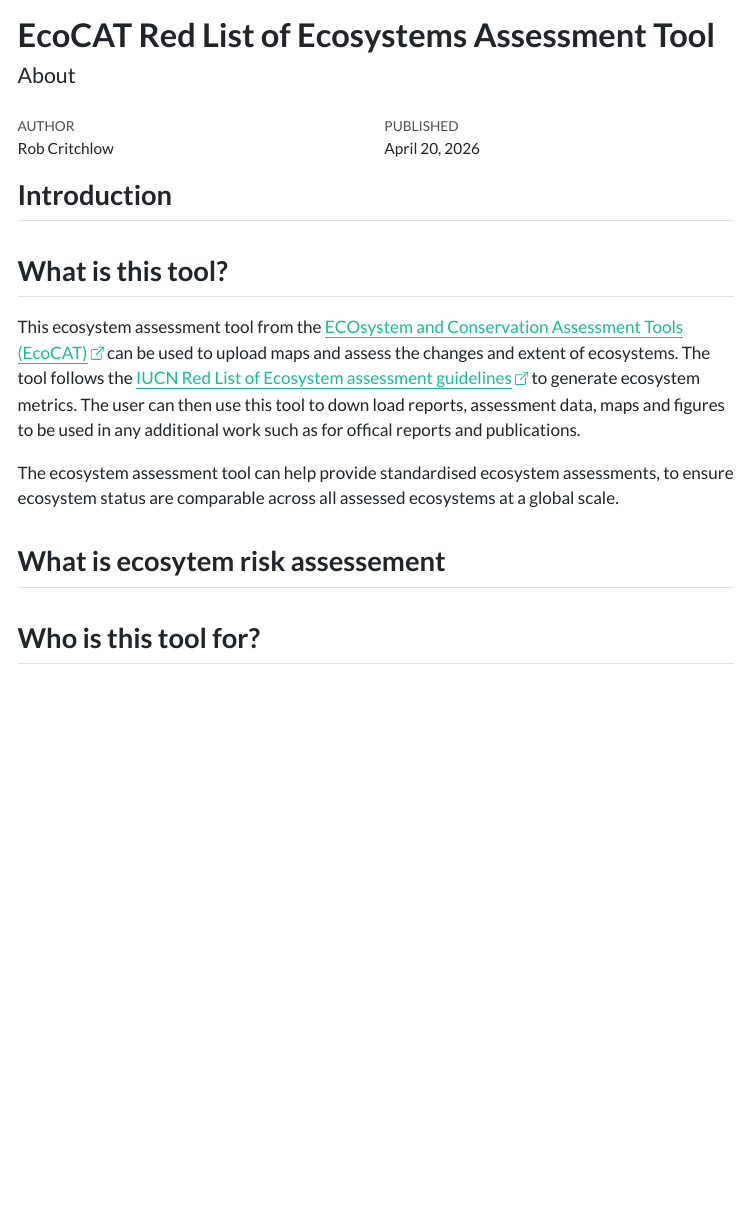
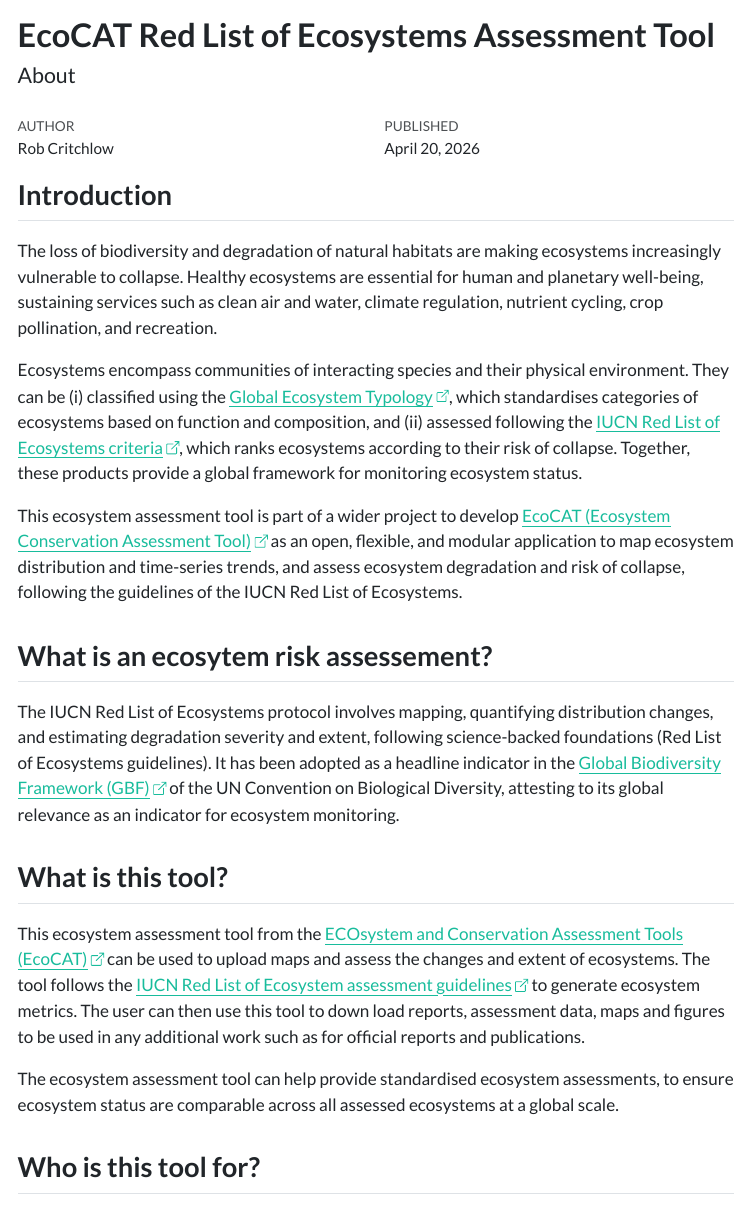
Before and after one commit to ecocatproject/ecosystem-assessment-tool, a Quarto document (www/documentation/ecocat-about.qmd): the page in a window 1100 px wide, from its top. The pictures show the output file www/documentation/ecocat-about.html that the author committed with the source, opened offline; menus at the side of the page are left out.

Commit message:
Add files via upload

```diff
--- a/www/documentation/ecocat-about.qmd
+++ b/www/documentation/ecocat-about.qmd
@@ -25,19 +25,21 @@
 
 ## Introduction
 
+The loss of biodiversity and degradation of natural habitats are making ecosystems increasingly vulnerable to collapse. Healthy ecosystems are essential for human and planetary well-being, sustaining services such as clean air and water, climate regulation, nutrient cycling, crop pollination, and recreation.
 
+Ecosystems encompass communities of interacting species and their physical environment. They can be (i) classified using the [Global Ecosystem Typology](https://global-ecosystems.org/ "url link to the global ecosystem typology webpage"){target="_blank" rel="noopener noreferrer"}, which standardises categories of ecosystems based on function and composition, and (ii) assessed following the [IUCN Red List of Ecosystems criteria](https://iucnrle.org/rle-categ-and-criteria "url link to the IUCN Red List of Ecosystems criteria"){target="_blank" rel="noopener noreferrer"}, which ranks ecosystems according to their risk of collapse. Together, these products provide a global framework for monitoring ecosystem status.
 
+This ecosystem assessment tool is part of a wider project to develop [EcoCAT (Ecosystem Conservation Assessment Tool)](https://www.kew.org/science/our-science/projects/EcoCAT "url link to the EcoCAT webpage"){target="_blank" rel="noopener noreferrer"} as an open, flexible, and modular application to map ecosystem distribution and time-series trends, and assess ecosystem degradation and risk of collapse, following the guidelines of the IUCN Red List of Ecosystems.
+
+## What is an ecosytem risk assessement?
+
+The IUCN Red List of Ecosystems protocol involves mapping, quantifying distribution changes, and estimating degradation severity and extent, following science-backed foundations (Red List of Ecosystems guidelines). It has been adopted as a headline indicator in the [Global Biodiversity Framework (GBF)](https://www.cbd.int/gbf "url link to the global biodiversity framework website"){target="_blank" rel="noopener noreferrer"} of the UN Convention on Biological Diversity, attesting to its global relevance as an indicator for ecosystem monitoring.
 
 ## What is this tool?
 
-This ecosystem assessment tool from the [ECOsystem and Conservation Assessment Tools (EcoCAT)](https://www.kew.org/science/our-science/projects/EcoCAT "url link to the RBG Kew EcoCAT project webpage"){target="_blank" rel="noopener noreferrer"} can be used to upload maps and assess the changes and extent of ecosystems. The tool follows the [IUCN Red List of Ecosystem assessment guidelines](https://portals.iucn.org/library/sites/library/files/documents/2024-021-En.pdf "pdf file of the RLE ecosytem assessment guidelines"){target="_blank" rel="noopener noreferrer"} to generate ecosystem metrics. The user can then use this tool to down load reports, assessment data, maps and figures to be used in any additional work such as for offical reports and publications.
+This ecosystem assessment tool from the [ECOsystem and Conservation Assessment Tools (EcoCAT)](https://www.kew.org/science/our-science/projects/EcoCAT "url link to the RBG Kew EcoCAT project webpage"){target="_blank" rel="noopener noreferrer"} can be used to upload maps and assess the changes and extent of ecosystems. The tool follows the [IUCN Red List of Ecosystem assessment guidelines](https://portals.iucn.org/library/sites/library/files/documents/2024-021-En.pdf "pdf file of the RLE ecosytem assessment guidelines"){target="_blank" rel="noopener noreferrer"} to generate ecosystem metrics. The user can then use this tool to down load reports, assessment data, maps and figures to be used in any additional work such as for official reports and publications.
 
 The ecosystem assessment tool can help provide standardised ecosystem assessments, to ensure ecosystem status are comparable across all assessed ecosystems at a global scale.
-
-
-## What is an ecosytem risk assessement?
-
-
 
 ## Who is this tool for?
 
```
Also changed, not shown: www/documentation/ecocat-about.html.
